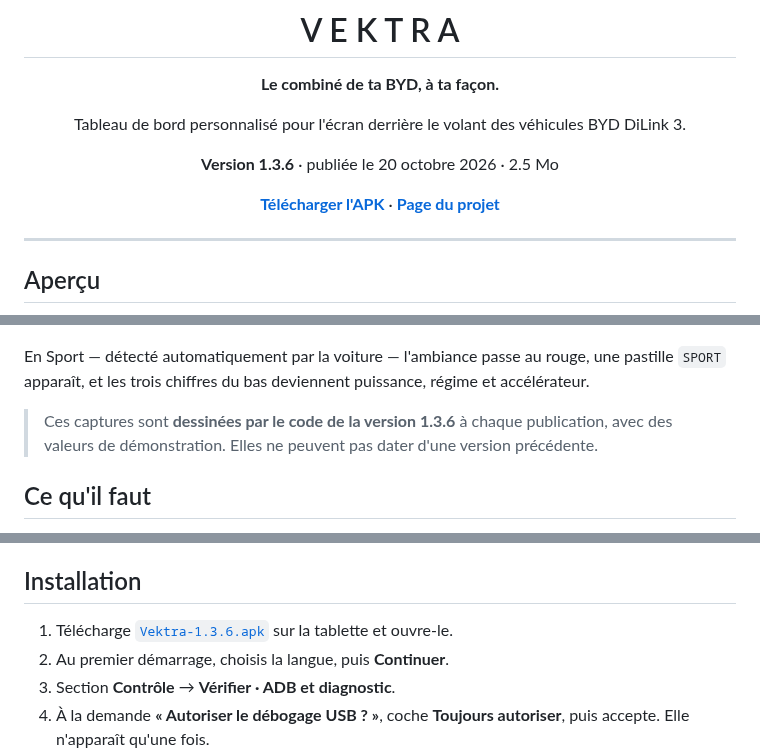
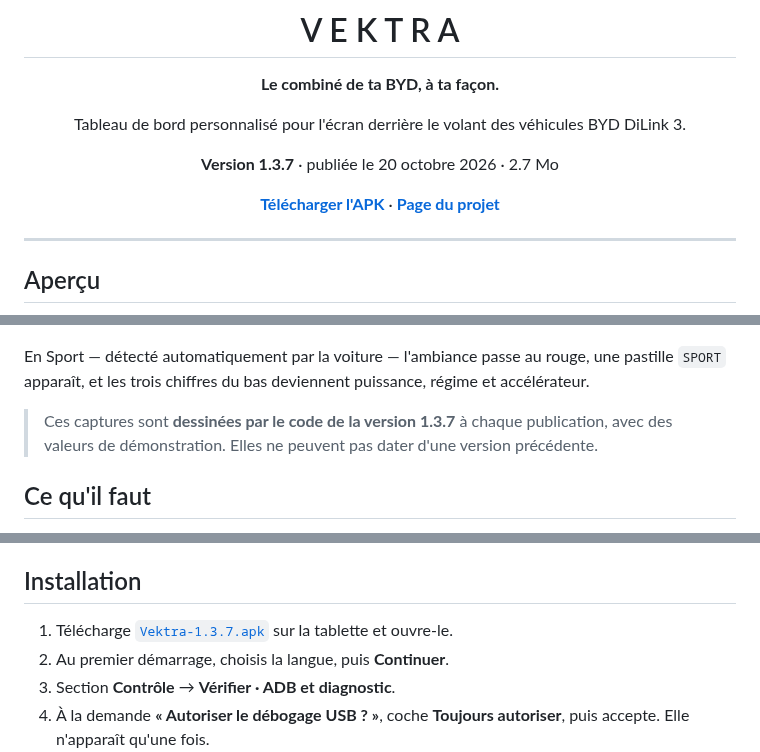
Before and after one commit to giino01/Vektra, a Markdown page: README.md, 3 parts joined by grey strips. GitHub-like rendering.

Commit message:
VEKTRA 1.3.7

```diff
--- a/README.md
+++ b/README.md
@@ -6,5 +6,5 @@
 
 Tableau de bord personnalisé pour l'écran derrière le volant des véhicules BYD DiLink 3.
 
-**Version 1.3.6** · publiée le 20 octobre 2026 · 2.5 Mo
+**Version 1.3.7** · publiée le 20 octobre 2026 · 2.7 Mo
 
@@ -27,7 +27,7 @@ le mode, la ligne de flux d'énergie, la météo animée et la pression des quat
 En Sport — détecté automatiquement par la voiture — l'ambiance passe au rouge, une pastille
 `SPORT` apparaît, et les trois chiffres du bas deviennent puissance, régime et accélérateur.
 
-> Ces captures sont **dessinées par le code de la version 1.3.6** à chaque
+> Ces captures sont **dessinées par le code de la version 1.3.7** à chaque
 > publication, avec des valeurs de démonstration. Elles ne peuvent pas dater d'une version
 > précédente.
 
@@ -46,7 +46,7 @@ par l'ADB local.
 
 ## Installation
 
-1. Télécharge [`Vektra-1.3.6.apk`](https://giino01.github.io/Vektra/Vektra-1.3.6.apk) sur la tablette et ouvre-le.
+1. Télécharge [`Vektra-1.3.7.apk`](https://giino01.github.io/Vektra/Vektra-1.3.7.apk) sur la tablette et ouvre-le.
 2. Au premier démarrage, choisis la langue, puis **Continuer**.
 3. Section **Contrôle** → **Vérifier · ADB et diagnostic**.
 4. À la demande **« Autoriser le débogage USB ? »**, coche **Toujours autoriser**, puis
```
Also changed, not shown: other parts of README.md (+3 -22 lines), img/combine-normal.png, img/combine-sport.png, img/tablette-combine.png, img/tablette-controle.png, img/tablette-journal.png, img/tablette-reglages.png, 4 other files.
